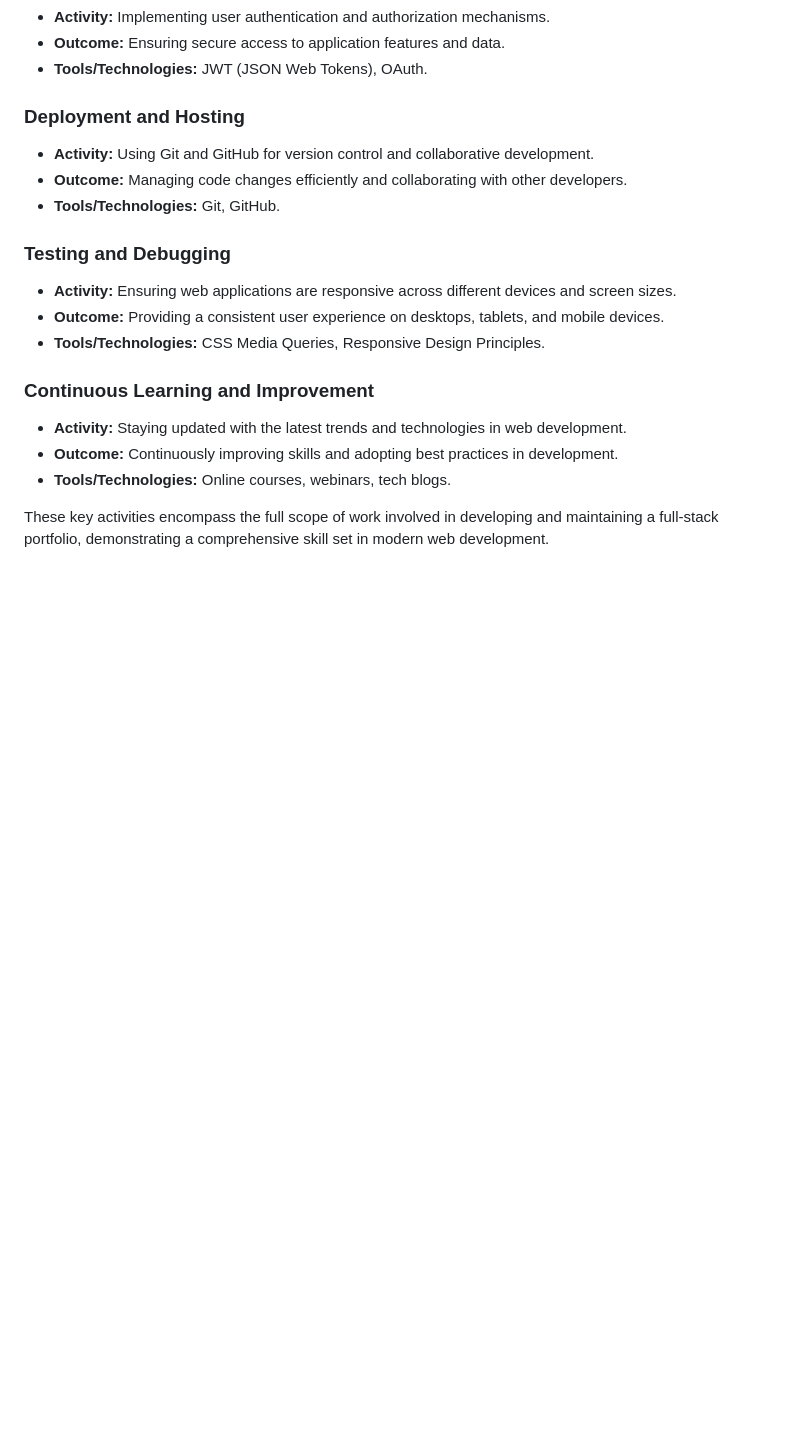
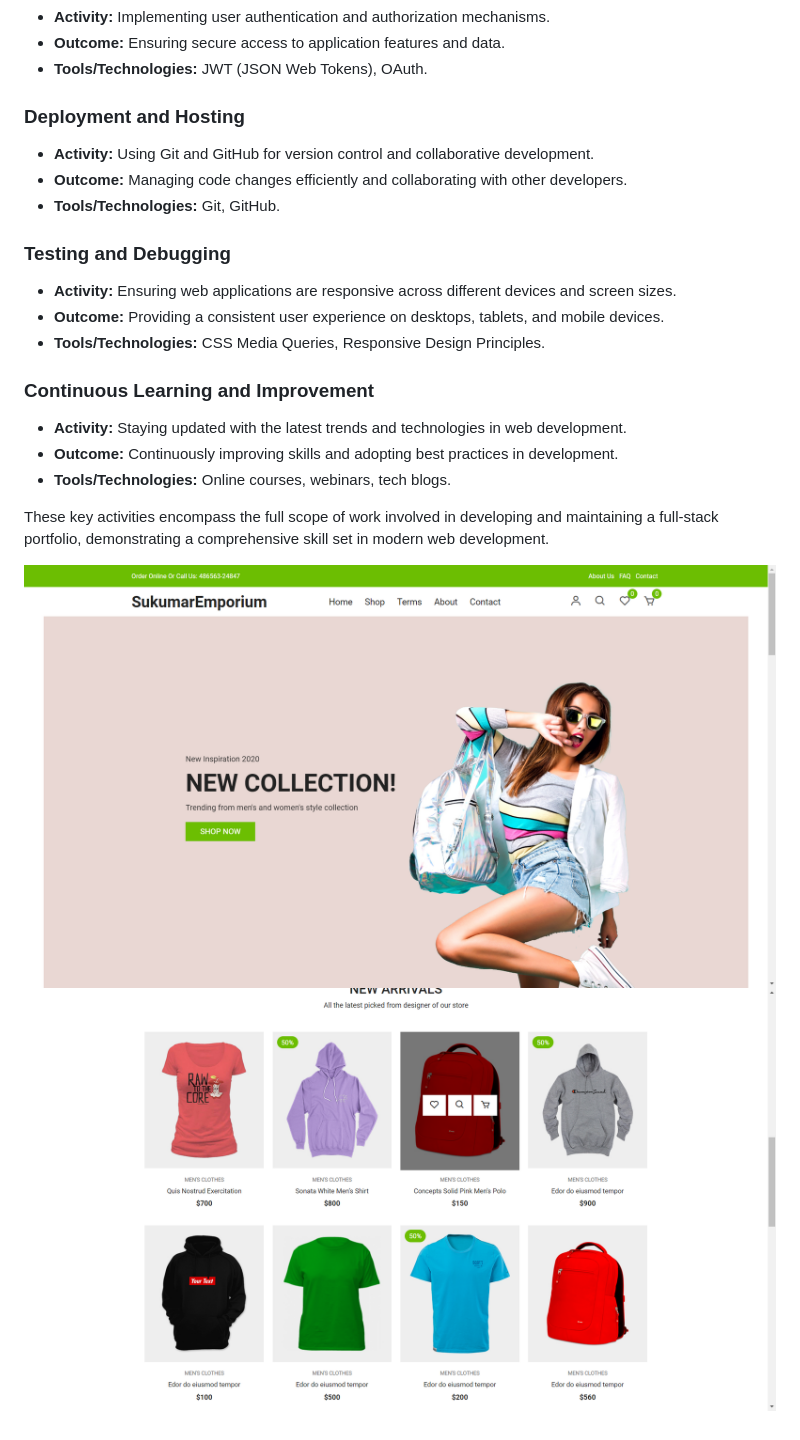
Before and after one commit to suku427/COD-TECH-TASK1, a Markdown page: README.md, the part around the change. Drawn GitHub-style; pictures changed too: image-1.png (added), image.png (added); blank space fills up the shorter version.

Commit message:
Initial Commit

```diff
--- a/README.md
+++ b/README.md
@@ -51,3 +51,6 @@ The Full-Stack Developer Portfolio showcases a collection of projects that demon
 - **Tools/Technologies:** Online courses, webinars, tech blogs.
 
 These key activities encompass the full scope of work involved in developing and maintaining a full-stack portfolio, demonstrating a comprehensive skill set in modern web development.
+
+![alt text](image.png)
+![alt text](image-1.png)
```
Also changed, not shown: Screenshot (148).png (added), Screenshot (149).png (added).
